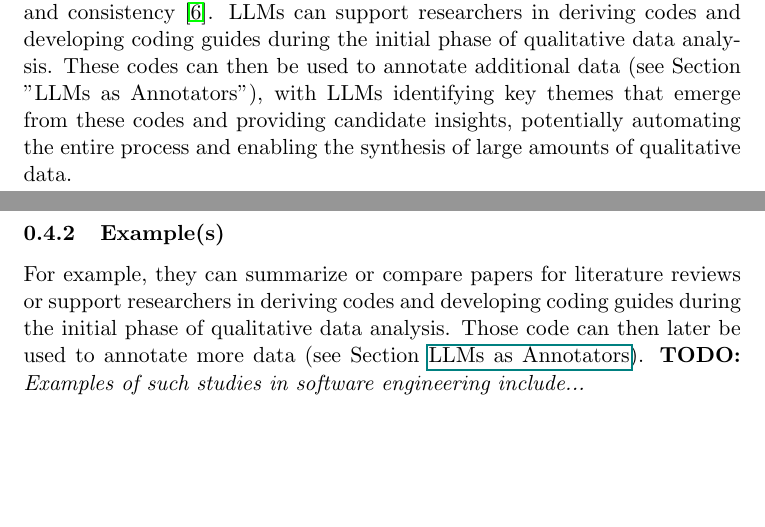
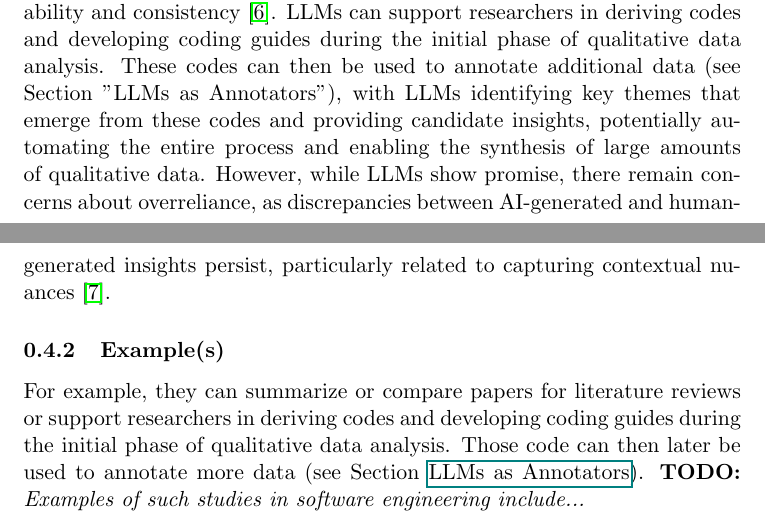
Before and after one commit to se-uhd/llm-guidelines-website, a LaTeX document (study-types/_sources/01_study-types.tex): two parts of pages 5 and 6 of 18, joined at a grey line, cut so that both start at the same text, the shorter picture padded with empty space. Compiled offline with pdfLaTeX.

Commit message:
Update 01_study-types.tex
LLMs for synthesis, improving the description by adding a grain of salt at the end that reinforces the need for guidelines.

```diff
--- a/study-types/_sources/01_study-types.tex
+++ b/study-types/_sources/01_study-types.tex
@@ -123,7 +123,7 @@ Research is ongoing as to how suitable LLMs are as standalone raters. Questions
 
 \subsubsection{Description}
 
-Large Language Models (LLMs) can streamline qualitative data analysis by summarizing text, identifying key themes, and providing detailed analyses~\cite{DBLP:conf/chi/ByunVS23}. In software engineering research, these models can assist in processing interview transcripts, survey responses, and literature reviews, with the potential to address longstanding challenges of qualitative software engineering research, such as reducing manual effort and improving generalizability and consistency~\cite{DBLP:journals/ase/BanoHZT24}. LLMs can support researchers in deriving codes and developing coding guides during the initial phase of qualitative data analysis. These codes can then be used to annotate additional data (see Section "LLMs as Annotators"), with LLMs identifying key themes that emerge from these codes and providing candidate insights, potentially automating the entire process and enabling the synthesis of large amounts of qualitative data.
+Large Language Models (LLMs) can streamline qualitative data analysis by summarizing text, identifying key themes, and providing detailed analyses~\cite{DBLP:conf/chi/ByunVS23}. In software engineering research, these models can assist in processing interview transcripts, survey responses, and literature reviews, with the potential to address longstanding challenges of qualitative software engineering research, such as reducing manual effort and improving generalizability and consistency~\cite{DBLP:journals/ase/BanoHZT24}. LLMs can support researchers in deriving codes and developing coding guides during the initial phase of qualitative data analysis. These codes can then be used to annotate additional data (see Section "LLMs as Annotators"), with LLMs identifying key themes that emerge from these codes and providing candidate insights, potentially automating the entire process and enabling the synthesis of large amounts of qualitative data. However, while LLMs show promise, there remain concerns about overreliance, as discrepancies between AI-generated and human-generated insights persist, particularly related to capturing contextual nuances~\cite{bano2023exploringqualitativeresearchusing}.
 
 \subsubsection{Example(s)}
 
```
